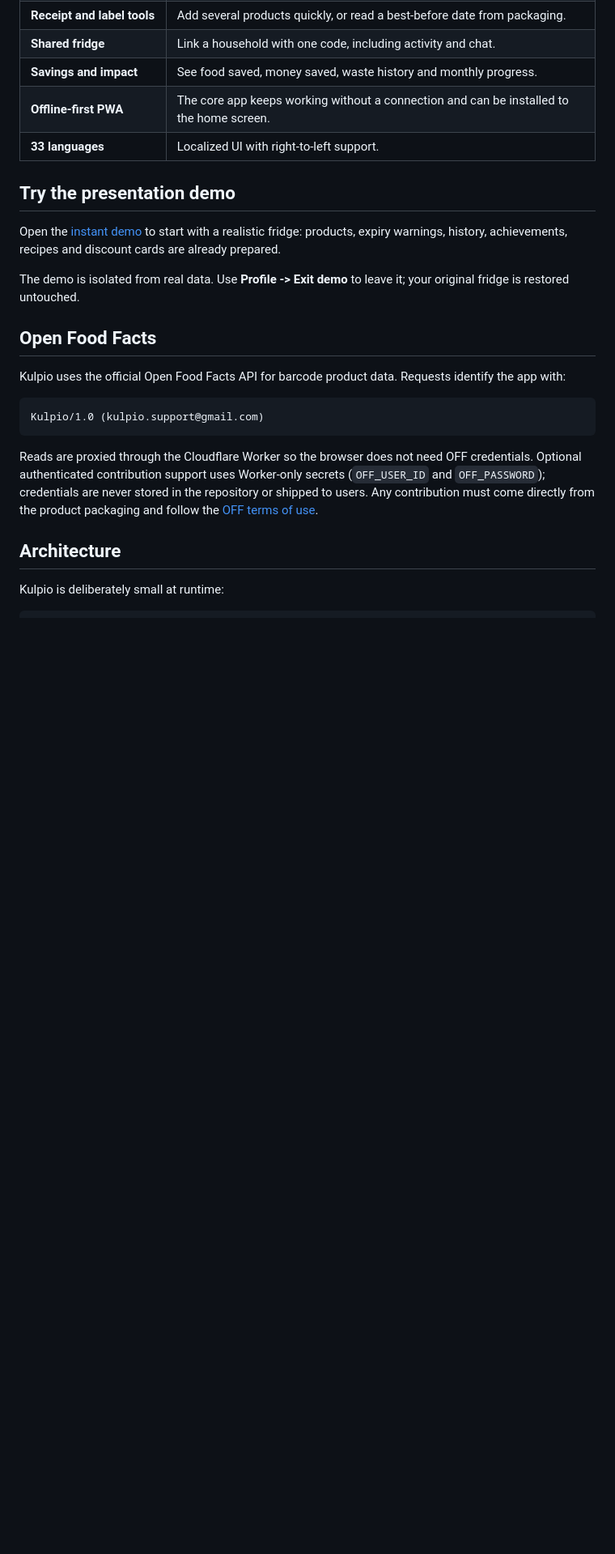
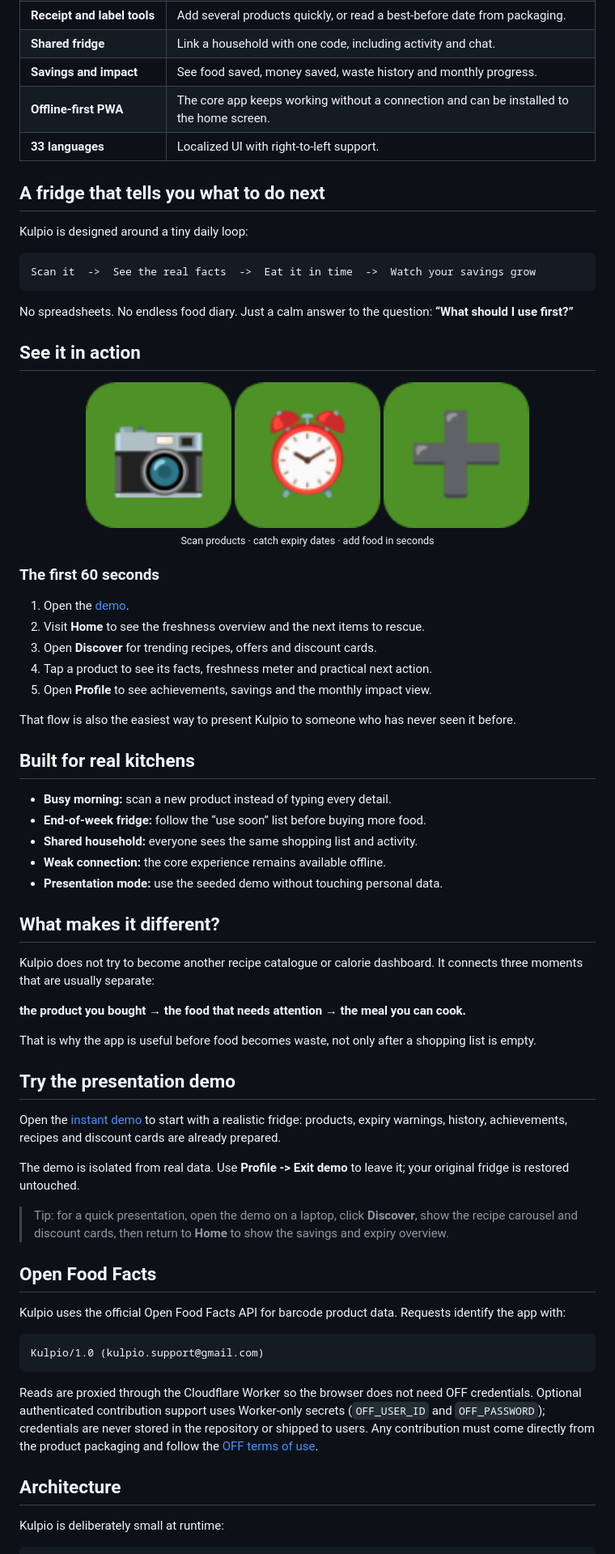
Before and after one commit to Gugster777/kulpio, a Markdown page: README.md, the part around one of its changes. Shown at 81% size. Rendered like a GitHub page; blank space fills up the shorter version.

Commit message:
Make README more engaging and presentation friendly

````diff
--- a/README.md
+++ b/README.md
@@ -35,6 +35,59 @@ money that would otherwise be thrown away.
 | **Offline-first PWA** | The core app keeps working without a connection and can be installed to the home screen. |
 | **33 languages** | Localized UI with right-to-left support. |
 
+## A fridge that tells you what to do next
+
+Kulpio is designed around a tiny daily loop:
+
+```text
+Scan it  ->  See the real facts  ->  Eat it in time  ->  Watch your savings grow
+```
+
+No spreadsheets. No endless food diary. Just a calm answer to the question:
+**“What should I use first?”**
+
+## See it in action
+
+<div align="center">
+
+<img src="kulpio-sc-scan.png" alt="Kulpio barcode scanning" width="180">
+<img src="kulpio-sc-expiring.png" alt="Kulpio expiry tracking" width="180">
+<img src="kulpio-sc-add.png" alt="Kulpio quick add" width="180">
+
+<br>
+<sub>Scan products · catch expiry dates · add food in seconds</sub>
+
+</div>
+
+### The first 60 seconds
+
+1. Open the [demo](https://kulpio.daneabejenari0103.workers.dev/kulpio_app?demo=1).
+2. Visit **Home** to see the freshness overview and the next items to rescue.
+3. Open **Discover** for trending recipes, offers and discount cards.
+4. Tap a product to see its facts, freshness meter and practical next action.
+5. Open **Profile** to see achievements, savings and the monthly impact view.
+
+That flow is also the easiest way to present Kulpio to someone who has never
+seen it before.
+
+## Built for real kitchens
+
+- **Busy morning:** scan a new product instead of typing every detail.
+- **End-of-week fridge:** follow the “use soon” list before buying more food.
+- **Shared household:** everyone sees the same shopping list and activity.
+- **Weak connection:** the core experience remains available offline.
+- **Presentation mode:** use the seeded demo without touching personal data.
+
+## What makes it different?
+
+Kulpio does not try to become another recipe catalogue or calorie dashboard.
+It connects three moments that are usually separate:
+
+**the product you bought → the food that needs attention → the meal you can cook.**
+
+That is why the app is useful before food becomes waste, not only after a
+shopping list is empty.
+
 ## Try the presentation demo
 
 Open the [instant demo](https://kulpio.daneabejenari0103.workers.dev/kulpio_app?demo=1)
@@ -43,6 +96,10 @@ achievements, recipes and discount cards are already prepared.
 
 The demo is isolated from real data. Use **Profile -> Exit demo** to leave it;
 your original fridge is restored untouched.
+
+> Tip: for a quick presentation, open the demo on a laptop, click **Discover**,
+> show the recipe carousel and discount cards, then return to **Home** to show
+> the savings and expiry overview.
 
 ## Open Food Facts
 
````
Also changed, not shown: other parts of README.md (+19 -0 lines).
